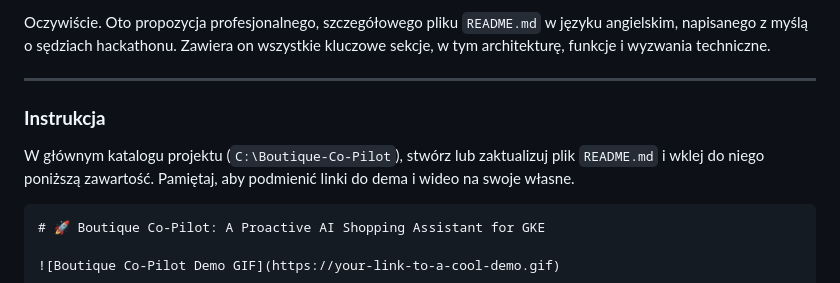
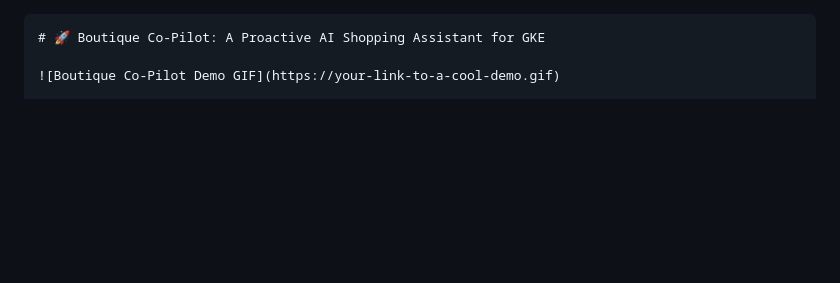
Before and after one commit to rufiix/Boutique-Co-Pilot, a Markdown page: README.md, the part around the change printed below. GitHub-like rendering; blank space fills up the shorter version.

`````diff
--- a/README.md
+++ b/README.md
@@ -1,10 +1,5 @@
-Oczywiście. Oto propozycja profesjonalnego, szczegółowego pliku `README.md` w języku angielskim, napisanego z myślą o sędziach hackathonu. Zawiera on wszystkie kluczowe sekcje, w tym architekturę, funkcje i wyzwania techniczne.
 
------
 
-### **Instrukcja**
-
-W głównym katalogu projektu (`C:\Boutique-Co-Pilot`), stwórz lub zaktualizuj plik `README.md` i wklej do niego poniższą zawartość. Pamiętaj, aby podmienić linki do dema i wideo na swoje własne.
 
 ````markdown
 # 🚀 Boutique Co-Pilot: A Proactive AI Shopping Assistant for GKE
`````
Also changed, not shown: other parts of README.md (+0 -3 lines).
